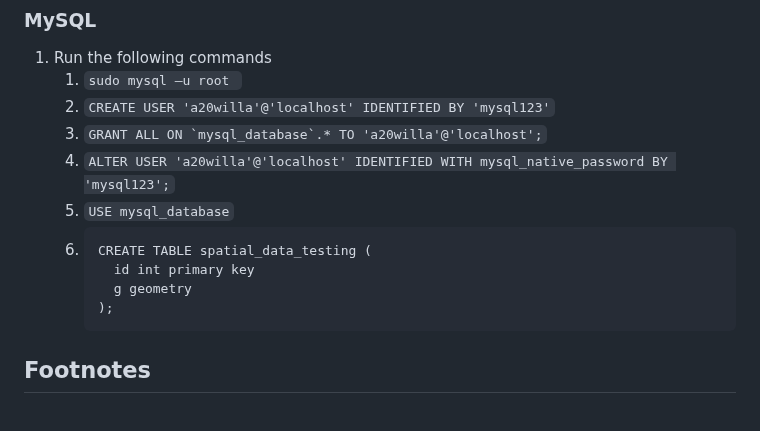
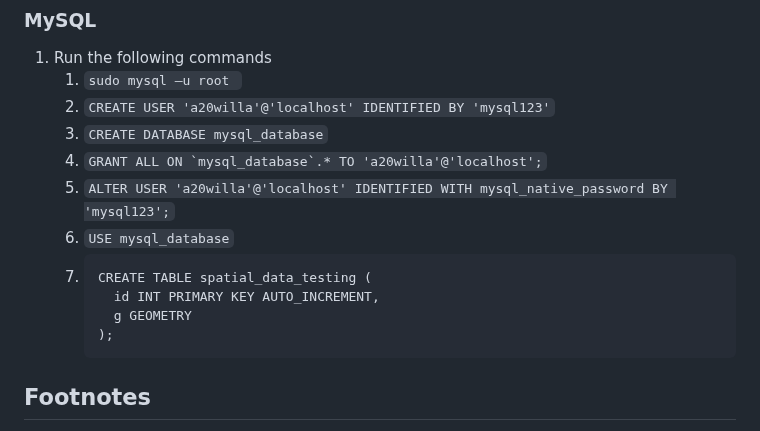
Before and after one commit to a20willa/Examensarbete2023, a Markdown page: installation/install instructions.md, the part around the change. Drawn GitHub-style.

Commit message:
changed install instructions for mysql as some steps were missing or were incorrect

````diff
--- a/installation/install instructions.md
+++ b/installation/install instructions.md
@@ -99,13 +99,14 @@ This section will explain how to use to use both databases in Node.js
 1. Run the following commands
    1. `sudo mysql –u root `
    2. `CREATE USER 'a20willa'@'localhost' IDENTIFIED BY 'mysql123'`
-   3. ```GRANT ALL ON `mysql_database`.* TO 'a20willa'@'localhost';```
-   4. `ALTER USER 'a20willa'@'localhost' IDENTIFIED WITH mysql_native_password BY 'mysql123';`
-   5. `USE mysql_database`
-   6. ```
+   3. `CREATE DATABASE mysql_database`
+   4. ```GRANT ALL ON `mysql_database`.* TO 'a20willa'@'localhost';```
+   5. `ALTER USER 'a20willa'@'localhost' IDENTIFIED WITH mysql_native_password BY 'mysql123';`
+   6. `USE mysql_database`
+   7. ```
       CREATE TABLE spatial_data_testing (
-        id int primary key
-        g geometry
+        id INT PRIMARY KEY AUTO_INCREMENT,
+        g GEOMETRY
       );
       ```
 
````
